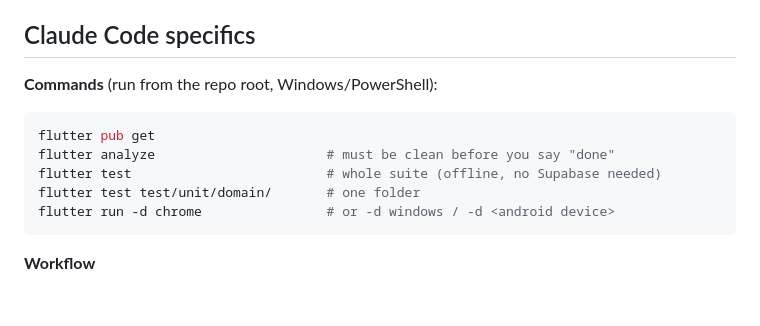
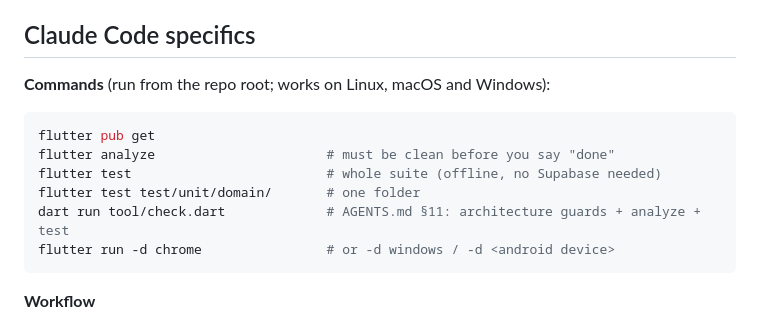
Before and after one commit to Juanda2005123/CivicApp, a Markdown page: CLAUDE.md, the part around the change. GitHub-like rendering; blank space fills up the shorter version.

````diff
--- a/CLAUDE.md
+++ b/CLAUDE.md
@@ -13,13 +13,14 @@ professor teaches it). Read it as if it were written here. Deeper material, load
 
 ## Claude Code specifics
 
-**Commands** (run from the repo root, Windows/PowerShell):
+**Commands** (run from the repo root; works on Linux, macOS and Windows):
 
 ```bash
 flutter pub get
 flutter analyze                      # must be clean before you say "done"
 flutter test                         # whole suite (offline, no Supabase needed)
 flutter test test/unit/domain/       # one folder
+dart run tool/check.dart             # AGENTS.md §11: architecture guards + analyze + test
 flutter run -d chrome                # or -d windows / -d <android device>
 ```
 
````
Also changed, not shown: AGENTS.md (+13 -2 lines).
